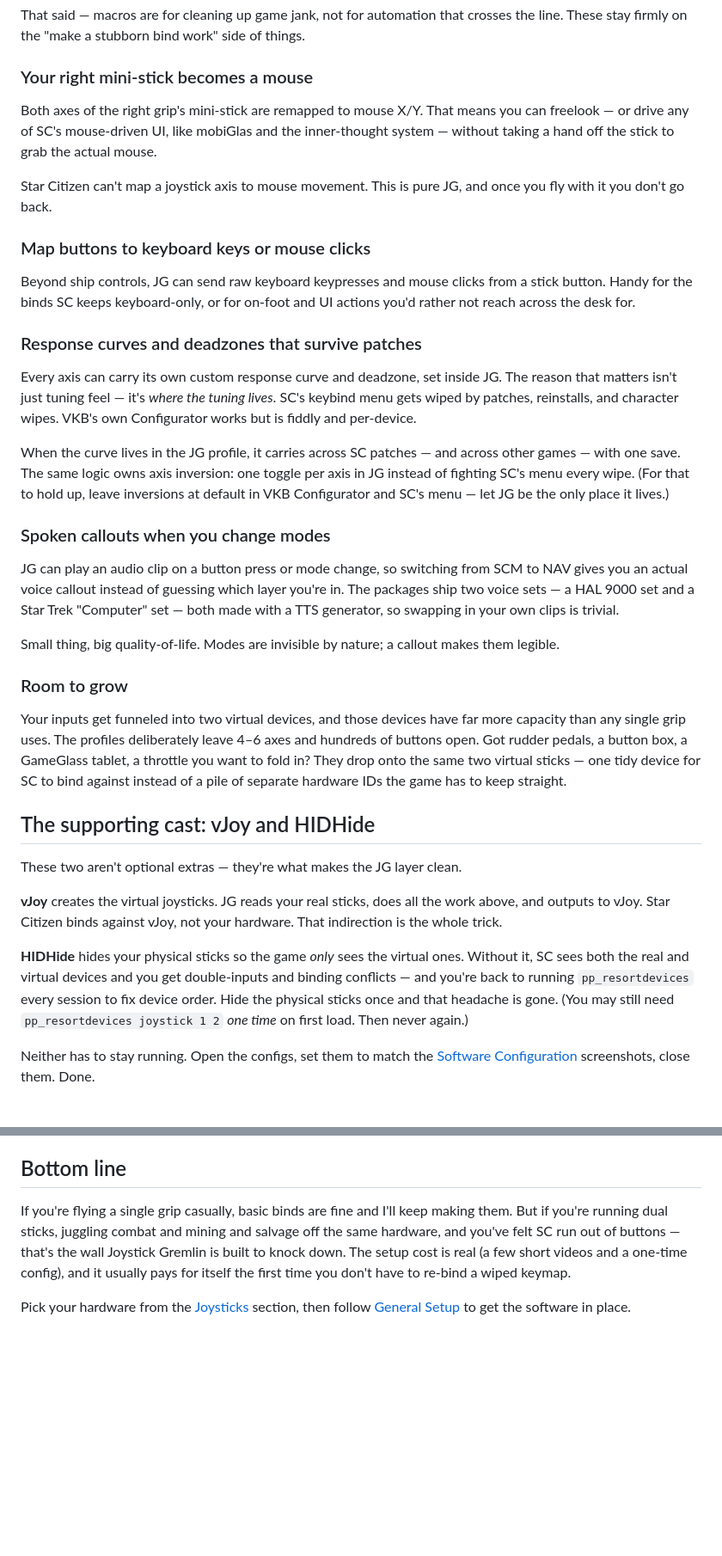
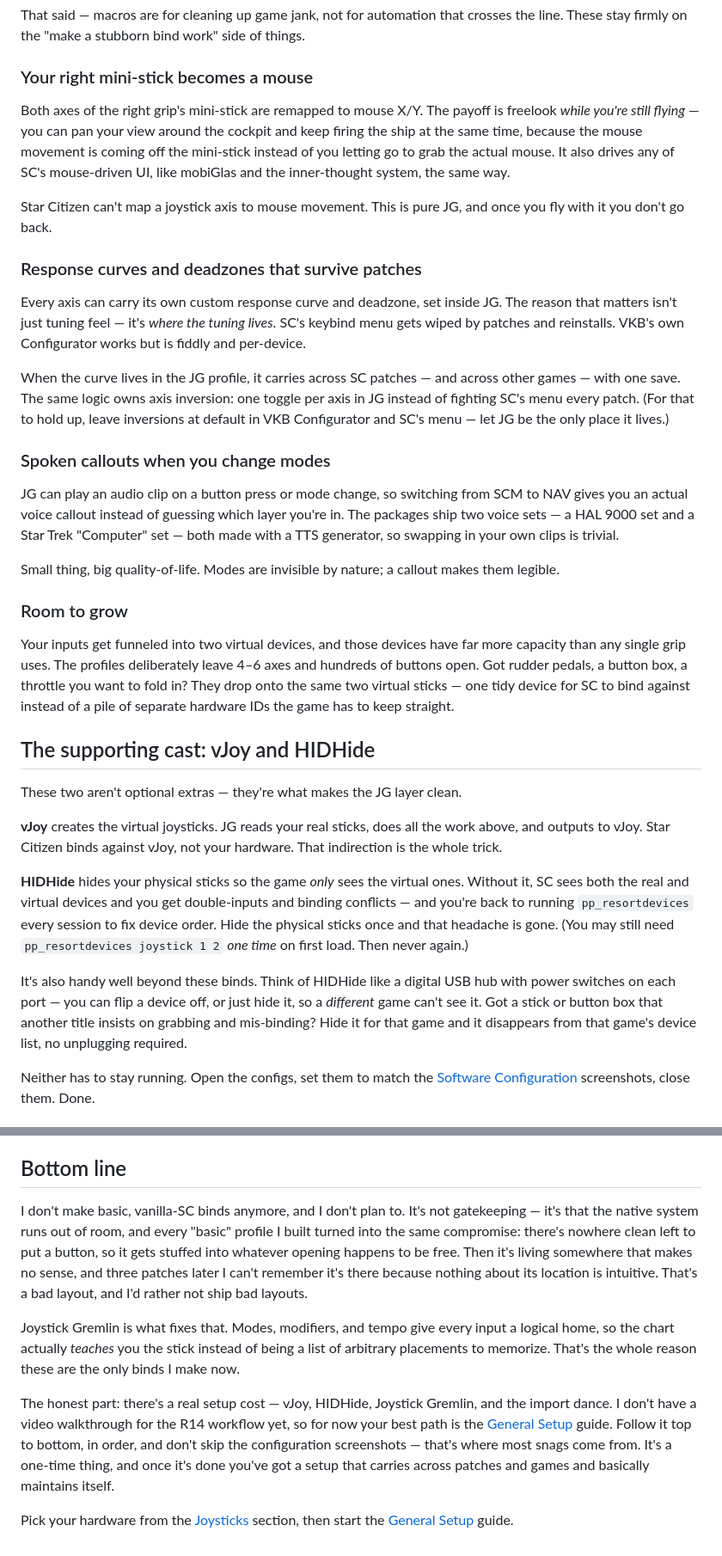
Before and after one commit to Subs-Curated-Bindings/docs, a Markdown page: docs/why-joystick-gremlin.md, 2 parts joined by grey strips. Shown at 86% size. Rendered like a GitHub page; blank space fills up the shorter version.

Commit message:
docs: revise Why-JG page per Sub's feedback
- Drop '(GremlinEx)' from R14 reference
- Setup line: benefits far outweigh the up-front time
- Modifier: frame as doubling bindable actions
- Mini-stick mouse: call out freelook while still firing
- Remove standalone map-to-keyboard/click section (lives in macros)
- Fix axis-inversion: keybinds wiped by patches/reinstalls, not character wipes
- Drop GameGlass from the extra-peripherals example
- HIDHide: add 'digital USB hub with power switches' use case for other games
- Rewrite Bottom Line: no longer making basic binds + why; point at General Setup (no R14 video yet)

Co-Authored-By: Claude Opus 4.8 <noreply@anthropic.com>

```diff
--- a/docs/why-joystick-gremlin.md
+++ b/docs/why-joystick-gremlin.md
@@ -45,19 +45,15 @@ That said — macros are for cleaning up game jank, not for automation that cros
 
 ### Your right mini-stick becomes a mouse
 
-Both axes of the right grip's mini-stick are remapped to mouse X/Y. That means you can freelook — or drive any of SC's mouse-driven UI, like mobiGlas and the inner-thought system — without taking a hand off the stick to grab the actual mouse.
+Both axes of the right grip's mini-stick are remapped to mouse X/Y. The payoff is freelook *while you're still flying* — you can pan your view around the cockpit and keep firing the ship at the same time, because the mouse movement is coming off the mini-stick instead of you letting go to grab the actual mouse. It also drives any of SC's mouse-driven UI, like mobiGlas and the inner-thought system, the same way.
 
 Star Citizen can't map a joystick axis to mouse movement. This is pure JG, and once you fly with it you don't go back.
 
-### Map buttons to keyboard keys or mouse clicks
-
-Beyond ship controls, JG can send raw keyboard keypresses and mouse clicks from a stick button. Handy for the binds SC keeps keyboard-only, or for on-foot and UI actions you'd rather not reach across the desk for.
-
 ### Response curves and deadzones that survive patches
 
-Every axis can carry its own custom response curve and deadzone, set inside JG. The reason that matters isn't just tuning feel — it's *where the tuning lives*. SC's keybind menu gets wiped by patches, reinstalls, and character wipes. VKB's own Configurator works but is fiddly and per-device.
+Every axis can carry its own custom response curve and deadzone, set inside JG. The reason that matters isn't just tuning feel — it's *where the tuning lives*. SC's keybind menu gets wiped by patches and reinstalls. VKB's own Configurator works but is fiddly and per-device.
 
-When the curve lives in the JG profile, it carries across SC patches — and across other games — with one save. The same logic owns axis inversion: one toggle per axis in JG instead of fighting SC's menu every wipe. (For that to hold up, leave inversions at default in VKB Configurator and SC's menu — let JG be the only place it lives.)
+When the curve lives in the JG profile, it carries across SC patches — and across other games — with one save. The same logic owns axis inversion: one toggle per axis in JG instead of fighting SC's menu every patch. (For that to hold up, leave inversions at default in VKB Configurator and SC's menu — let JG be the only place it lives.)
 
 ### Spoken callouts when you change modes
 
@@ -67,7 +63,7 @@ Small thing, big quality-of-life. Modes are invisible by nature; a callout makes
 
 ### Room to grow
 
-Your inputs get funneled into two virtual devices, and those devices have far more capacity than any single grip uses. The profiles deliberately leave 4–6 axes and hundreds of buttons open. Got rudder pedals, a button box, a GameGlass tablet, a throttle you want to fold in? They drop onto the same two virtual sticks — one tidy device for SC to bind against instead of a pile of separate hardware IDs the game has to keep straight.
+Your inputs get funneled into two virtual devices, and those devices have far more capacity than any single grip uses. The profiles deliberately leave 4–6 axes and hundreds of buttons open. Got rudder pedals, a button box, a throttle you want to fold in? They drop onto the same two virtual sticks — one tidy device for SC to bind against instead of a pile of separate hardware IDs the game has to keep straight.
 
 ## The supporting cast: vJoy and HIDHide
 
@@ -76,6 +72,8 @@ These two aren't optional extras — they're what makes the JG layer clean.
 **vJoy** creates the virtual joysticks. JG reads your real sticks, does all the work above, and outputs to vJoy. Star Citizen binds against vJoy, not your hardware. That indirection is the whole trick.
 
 **HIDHide** hides your physical sticks so the game *only* sees the virtual ones. Without it, SC sees both the real and virtual devices and you get double-inputs and binding conflicts — and you're back to running `pp_resortdevices` every session to fix device order. Hide the physical sticks once and that headache is gone. (You may still need `pp_resortdevices joystick 1 2` *one time* on first load. Then never again.)
+
+It's also handy well beyond these binds. Think of HIDHide like a digital USB hub with power switches on each port — you can flip a device off, or just hide it, so a *different* game can't see it. Got a stick or button box that another title insists on grabbing and mis-binding? Hide it for that game and it disappears from that game's device list, no unplugging required.
 
 Neither has to stay running. Open the configs, set them to match the [Software Configuration](general-setup/software-configuration.md) screenshots, close them. Done.
 
@@ -91,6 +89,10 @@ More detail — and the rest of the common objections — lives in the [General
 
 ## Bottom line
 
-If you're flying a single grip casually, basic binds are fine and I'll keep making them. But if you're running dual sticks, juggling combat and mining and salvage off the same hardware, and you've felt SC run out of buttons — that's the wall Joystick Gremlin is built to knock down. The setup cost is real (a few short videos and a one-time config), and it usually pays for itself the first time you don't have to re-bind a wiped keymap.
+I don't make basic, vanilla-SC binds anymore, and I don't plan to. It's not gatekeeping — it's that the native system runs out of room, and every "basic" profile I built turned into the same compromise: there's nowhere clean left to put a button, so it gets stuffed into whatever opening happens to be free. Then it's living somewhere that makes no sense, and three patches later I can't remember it's there because nothing about its location is intuitive. That's a bad layout, and I'd rather not ship bad layouts.
 
-Pick your hardware from the [Joysticks](joysticks/index.md) section, then follow [General Setup](general-setup/download.md) to get the software in place.
+Joystick Gremlin is what fixes that. Modes, modifiers, and tempo give every input a logical home, so the chart actually *teaches* you the stick instead of being a list of arbitrary placements to memorize. That's the whole reason these are the only binds I make now.
+
+The honest part: there's a real setup cost — vJoy, HIDHide, Joystick Gremlin, and the import dance. I don't have a video walkthrough for the R14 workflow yet, so for now your best path is the [General Setup](general-setup/download.md) guide. Follow it top to bottom, in order, and don't skip the configuration screenshots — that's where most snags come from. It's a one-time thing, and once it's done you've got a setup that carries across patches and games and basically maintains itself.
+
+Pick your hardware from the [Joysticks](joysticks/index.md) section, then start the [General Setup](general-setup/download.md) guide.
```
Also changed, not shown: other parts of docs/why-joystick-gremlin.md (+3 -3 lines).
